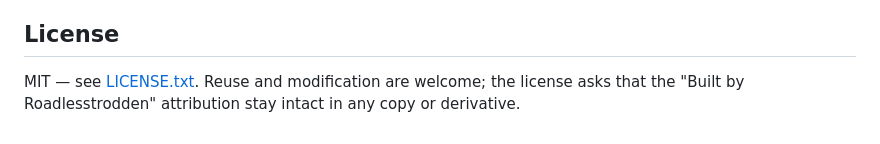
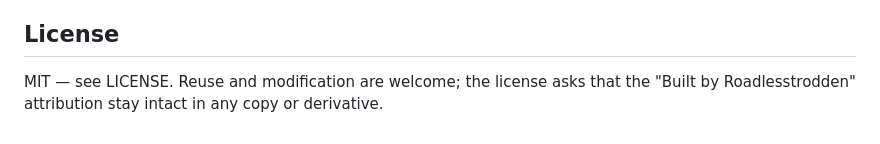
Before and after one commit to roadlesstrodden007-minda/File-Integrity-Checker, a Markdown page: README.md, the part around the change. GitHub-like rendering.

```diff
--- a/README.md
+++ b/README.md
@@ -49,4 +49,4 @@ GitHub Pages just serves the static file — no backend is involved, and hashing
 
 ## License
 
-MIT — see [LICENSE.txt](LICENSE.txt). Reuse and modification are welcome; the license asks that the "Built by Roadlesstrodden" attribution stay intact in any copy or derivative.
+MIT — see LICENSE. Reuse and modification are welcome; the license asks that the "Built by Roadlesstrodden" attribution stay intact in any copy or derivative.
```
